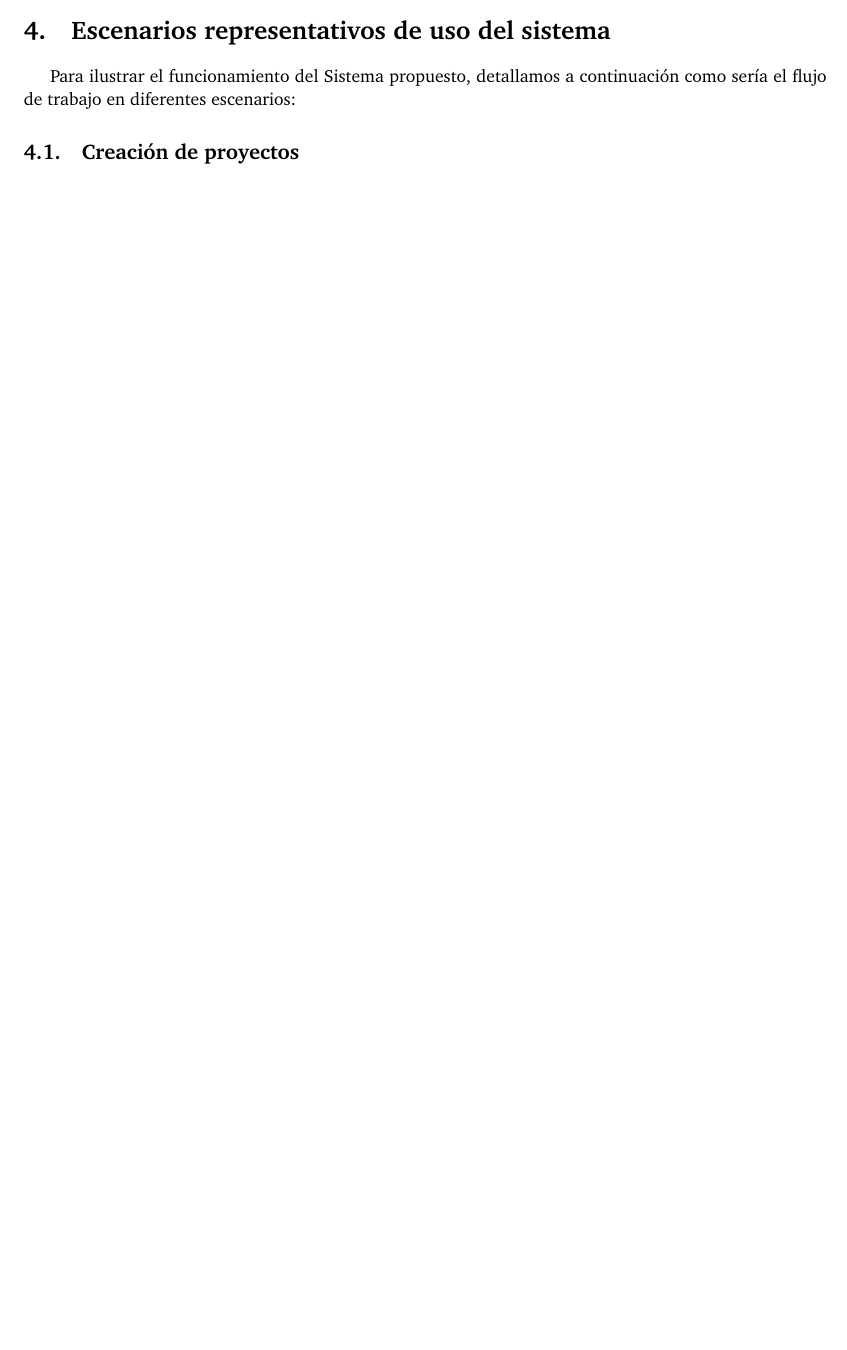
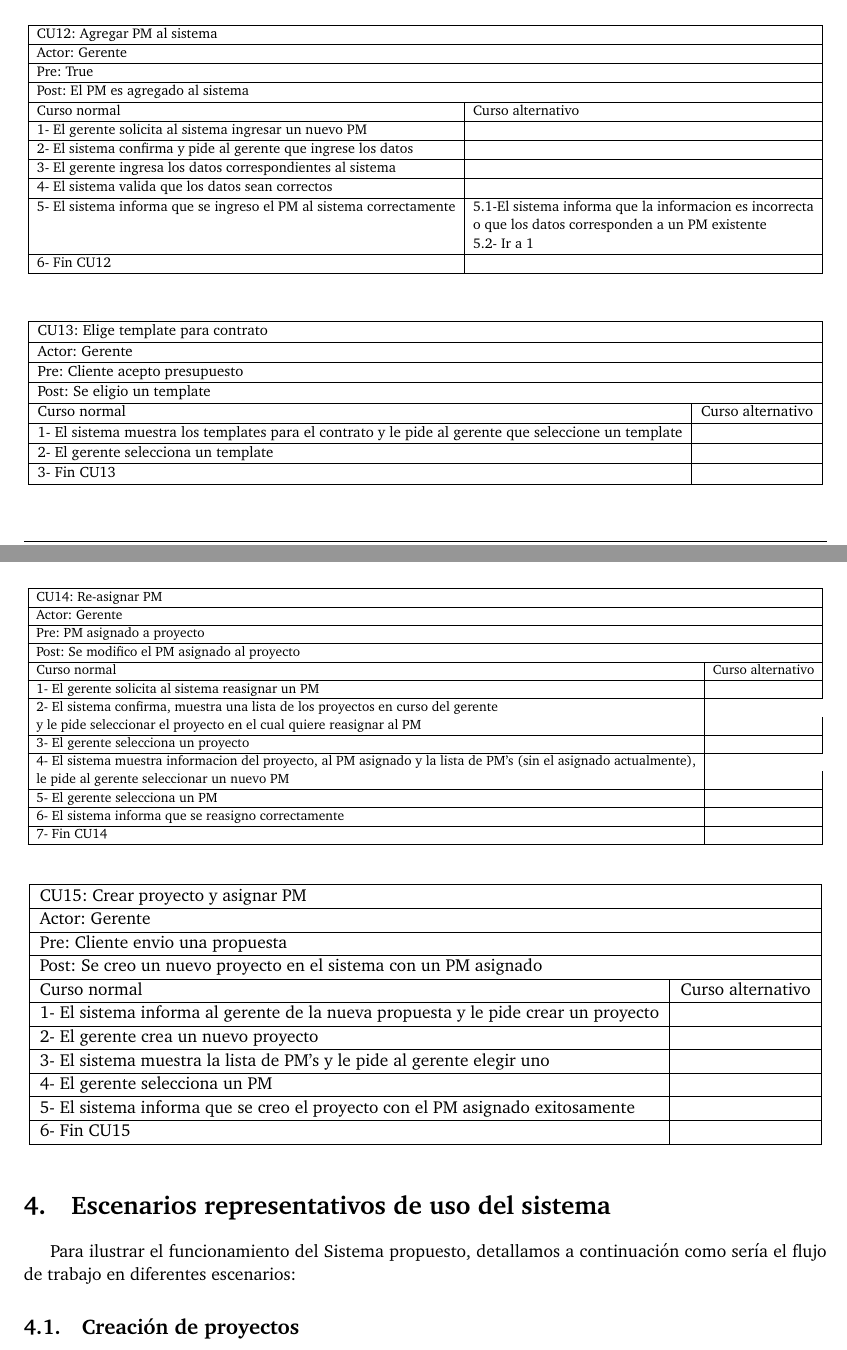
Before and after one commit to FlyingPumba/tp2-inge1, a LaTeX document (latex/informe.tex, which reads latex/vistas.tex): part of page 10 of 13 before the commit and two parts of pages 9 and 10 of 14 after it, the two joined at a grey line, cut at the place of the change, the shorter picture padded with empty space. Compiled offline with pdfLaTeX.

Commit message:
Agregados algunos casos de usos

```diff
--- a/latex/vistas.tex
+++ b/latex/vistas.tex
@@ -251,4 +251,116 @@ mostraremos los detalles de cada uno de estos.
   \end{center}
 \end{table}
 
+
+
+
+\begin{table}[htbp]
+  \begin{center}
+  \resizebox{\textwidth}{!}{
+  \begin{tabular}{|l|l|}
+    \hline
+    \multicolumn{2}{|l|}{CU12: Agregar PM al sistema} \\\hline
+    \multicolumn{2}{|l|}{Actor: Gerente} \\\hline
+    \multicolumn{2}{|l|}{Pre: True} \\\hline
+    \multicolumn{2}{|l|}{Post: El PM es agregado al sistema} \\\hline
+     Curso normal & Curso alternativo\\ \hline
+	 1- El gerente solicita al sistema ingresar un nuevo PM & \\ \hline
+     2- El sistema confirma y pide al gerente que ingrese los datos & \\ \hline
+     3- El gerente ingresa los datos correspondientes al sistema & \\ \hline
+     4- El sistema valida que los datos sean correctos & \\ \hline
+     5- El sistema informa que se ingreso el PM al sistema correctamente & 5.1-El sistema informa que la informacion es incorrecta \\ & o que los datos corresponden a un PM existente  \\ & 5.2- Ir a 1 \\ \hline
+     6- Fin CU12 & \\ \hline
+  \end{tabular}
+}
+%\caption{Tabla casos de uso}
+%\label{tabla:casos de uso}
+  \end{center}
+\end{table}
+
+
+\begin{table}[htbp]
+  \begin{center}
+  \resizebox{\textwidth}{!}{
+  \begin{tabular}{|l|l|}
+    \hline
+    \multicolumn{2}{|l|}{CU13: Elige template para contrato} \\\hline
+    \multicolumn{2}{|l|}{Actor: Gerente} \\\hline
+    \multicolumn{2}{|l|}{Pre: Cliente acepto presupuesto} \\\hline
+    \multicolumn{2}{|l|}{Post: Se eligio un template} \\\hline
+     Curso normal & Curso alternativo\\ \hline
+     1- El sistema muestra los templates para el contrato y le pide al gerente que seleccione un template & \\ \hline
+     2- El gerente selecciona un template & \\ \hline
+     3- Fin CU13 & \\ \hline
+  \end{tabular}
+}
+%\caption{Tabla casos de uso}
+%\label{tabla:casos de uso}
+  \end{center}
+\end{table}
+
+
+\begin{table}[htbp]
+  \begin{center}
+  \resizebox{\textwidth}{!}{
+  \begin{tabular}{|l|l|}
+    \hline
+    \multicolumn{2}{|l|}{CU14: Re-asignar PM} \\\hline
+    \multicolumn{2}{|l|}{Actor: Gerente} \\\hline
+    \multicolumn{2}{|l|}{Pre: PM asignado a proyecto} \\\hline
+    \multicolumn{2}{|l|}{Post: Se modifico el PM asignado al proyecto} \\\hline
+     Curso normal & Curso alternativo\\ \hline
+	 1- El gerente solicita al sistema reasignar un PM & \\ \hline
+	 2- El sistema confirma, muestra una lista de los proyectos en curso del gerente \\ y le pide seleccionar el proyecto en el cual quiere reasignar al PM & \\ \hline
+	 3- El gerente selecciona un proyecto & \\ \hline
+     4- El sistema muestra informacion del proyecto, al PM asignado y la lista de PM's (sin el asignado actualmente), \\ le pide al gerente seleccionar un nuevo PM & \\ \hline
+     5- El gerente selecciona un PM & \\ \hline
+	 6- El sistema informa que se reasigno correctamente & \\ \hline
+     7- Fin CU14 & \\ \hline
+  \end{tabular}
+}
+%\caption{Tabla casos de uso}
+%\label{tabla:casos de uso}
+  \end{center}
+\end{table}
+
+
+\begin{table}[htbp]
+  \begin{center}
+  \resizebox{\textwidth}{!}{
+  \begin{tabular}{|l|l|}
+    \hline
+    \multicolumn{2}{|l|}{CU15: Crear proyecto y asignar PM} \\\hline
+    \multicolumn{2}{|l|}{Actor: Gerente} \\\hline
+    \multicolumn{2}{|l|}{Pre: Cliente envio una propuesta} \\\hline
+    \multicolumn{2}{|l|}{Post: Se creo un nuevo proyecto en el sistema con un PM asignado} \\\hline
+     Curso normal & Curso alternativo\\ \hline
+	 1- El sistema informa al gerente de la nueva propuesta y le pide crear un proyecto & \\ \hline
+	 2- El gerente crea un nuevo proyecto & \\ \hline
+	 3- El sistema muestra la lista de PM's y le pide al gerente elegir uno & \\ \hline
+     4- El gerente selecciona un PM & \\ \hline
+	 5- El sistema informa que se creo el proyecto con el PM asignado exitosamente & \\ \hline
+     6- Fin CU15 & \\ \hline
+  \end{tabular}
+}
+%\caption{Tabla casos de uso}
+%\label{tabla:casos de uso}
+  \end{center}
+\end{table}
+
+
+
+
+
+
+
+
+
+
+
+
+
+
+
+
+
 \newpage
```
Also changed, not shown: latex/vistas.tex (2 more changed lines).
